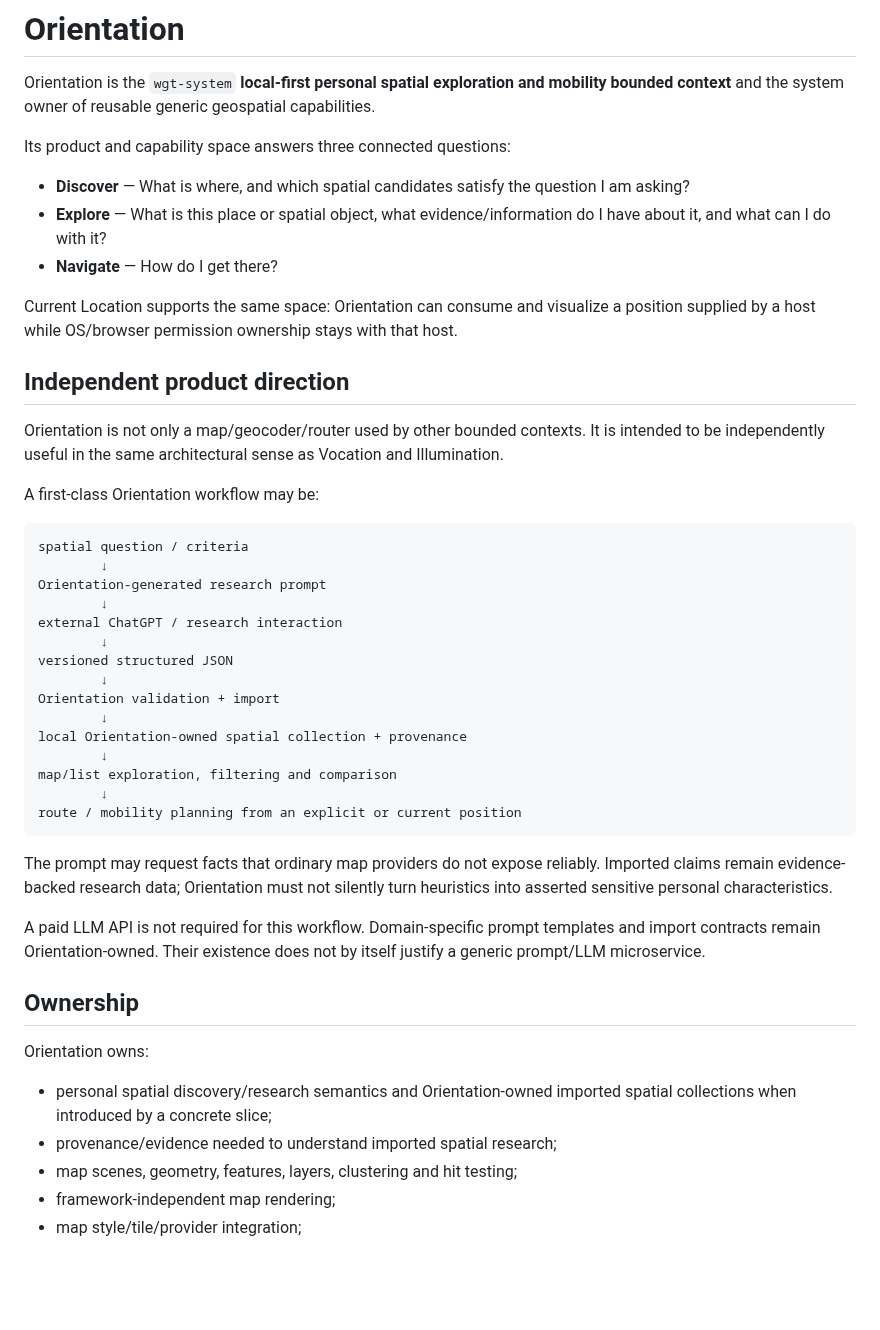
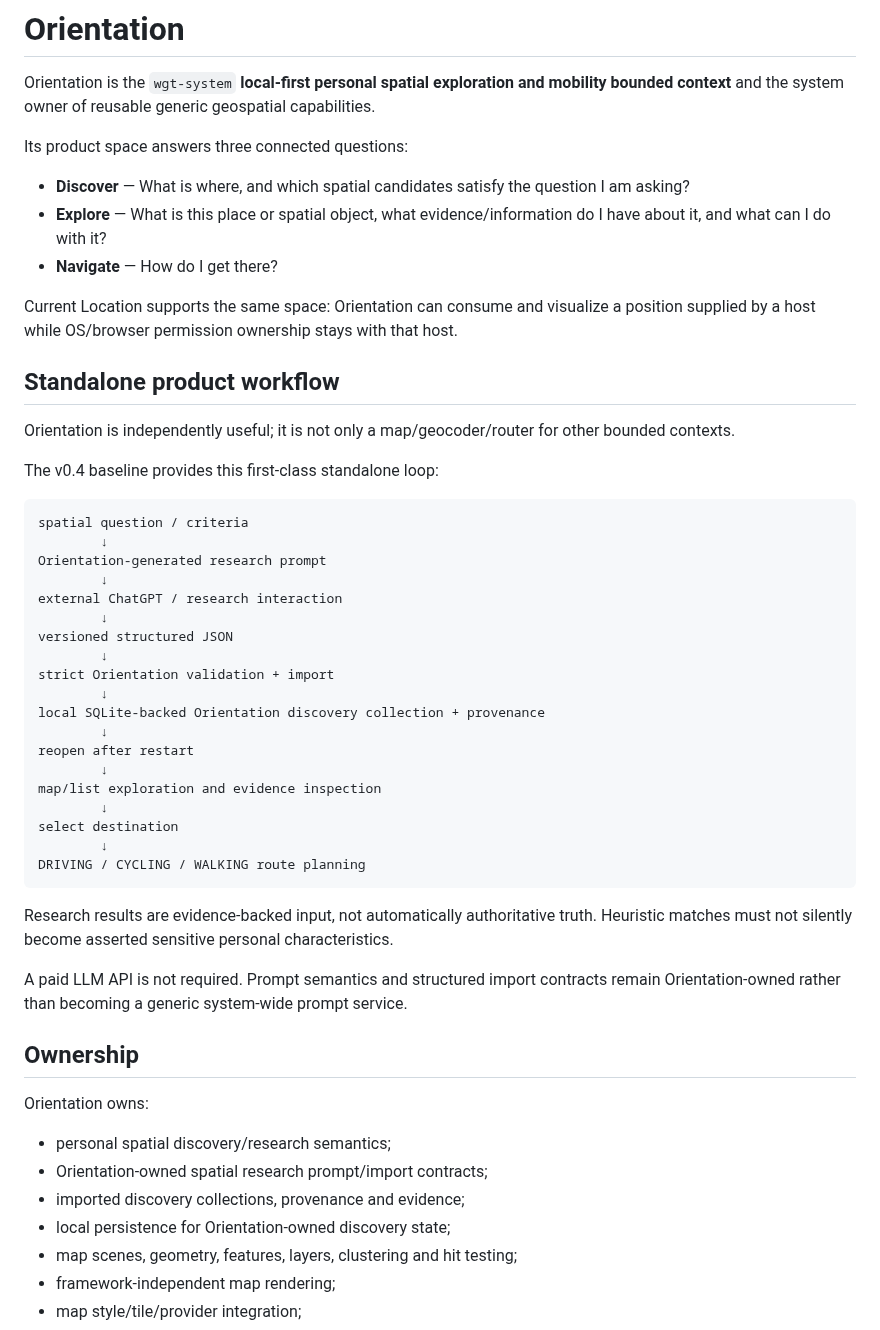
Before and after one commit to wgt-system/orientation, a Markdown page: README.md, the part around one of its changes. GitHub-like rendering; blank space fills up the shorter version.

Commit message:
docs: align README with v0.4 baseline

````diff
--- a/README.md
+++ b/README.md
@@ -2,7 +2,7 @@
 
 Orientation is the `wgt-system` **local-first personal spatial exploration and mobility bounded context** and the system owner of reusable generic geospatial capabilities.
 
-Its product and capability space answers three connected questions:
+Its product space answers three connected questions:
 
 - **Discover** — What is where, and which spatial candidates satisfy the question I am asking?
 - **Explore** — What is this place or spatial object, what evidence/information do I have about it, and what can I do with it?
@@ -10,11 +10,11 @@ Its product and capability space answers three connected questions:
 
 Current Location supports the same space: Orientation can consume and visualize a position supplied by a host while OS/browser permission ownership stays with that host.
 
-## Independent product direction
+## Standalone product workflow
 
-Orientation is not only a map/geocoder/router used by other bounded contexts. It is intended to be independently useful in the same architectural sense as Vocation and Illumination.
+Orientation is independently useful; it is not only a map/geocoder/router for other bounded contexts.
 
-A first-class Orientation workflow may be:
+The v0.4 baseline provides this first-class standalone loop:
 
 ```text
 spatial question / criteria
@@ -25,25 +25,31 @@ external ChatGPT / research interaction
         ↓
 versioned structured JSON
         ↓
-Orientation validation + import
+strict Orientation validation + import
         ↓
-local Orientation-owned spatial collection + provenance
+local SQLite-backed Orientation discovery collection + provenance
         ↓
-map/list exploration, filtering and comparison
+reopen after restart
         ↓
-route / mobility planning from an explicit or current position
+map/list exploration and evidence inspection
+        ↓
+select destination
+        ↓
+DRIVING / CYCLING / WALKING route planning
 ```
 
-The prompt may request facts that ordinary map providers do not expose reliably. Imported claims remain evidence-backed research data; Orientation must not silently turn heuristics into asserted sensitive personal characteristics.
+Research results are evidence-backed input, not automatically authoritative truth. Heuristic matches must not silently become asserted sensitive personal characteristics.
 
-A paid LLM API is not required for this workflow. Domain-specific prompt templates and import contracts remain Orientation-owned. Their existence does not by itself justify a generic prompt/LLM microservice.
+A paid LLM API is not required. Prompt semantics and structured import contracts remain Orientation-owned rather than becoming a generic system-wide prompt service.
 
 ## Ownership
 
 Orientation owns:
 
-- personal spatial discovery/research semantics and Orientation-owned imported spatial collections when introduced by a concrete slice;
-- provenance/evidence needed to understand imported spatial research;
+- personal spatial discovery/research semantics;
+- Orientation-owned spatial research prompt/import contracts;
+- imported discovery collections, provenance and evidence;
+- local persistence for Orientation-owned discovery state;
 - map scenes, geometry, features, layers, clustering and hit testing;
 - framework-independent map rendering;
 - map style/tile/provider integration;
````
Also changed, not shown: other parts of README.md (+13 -18 lines).
